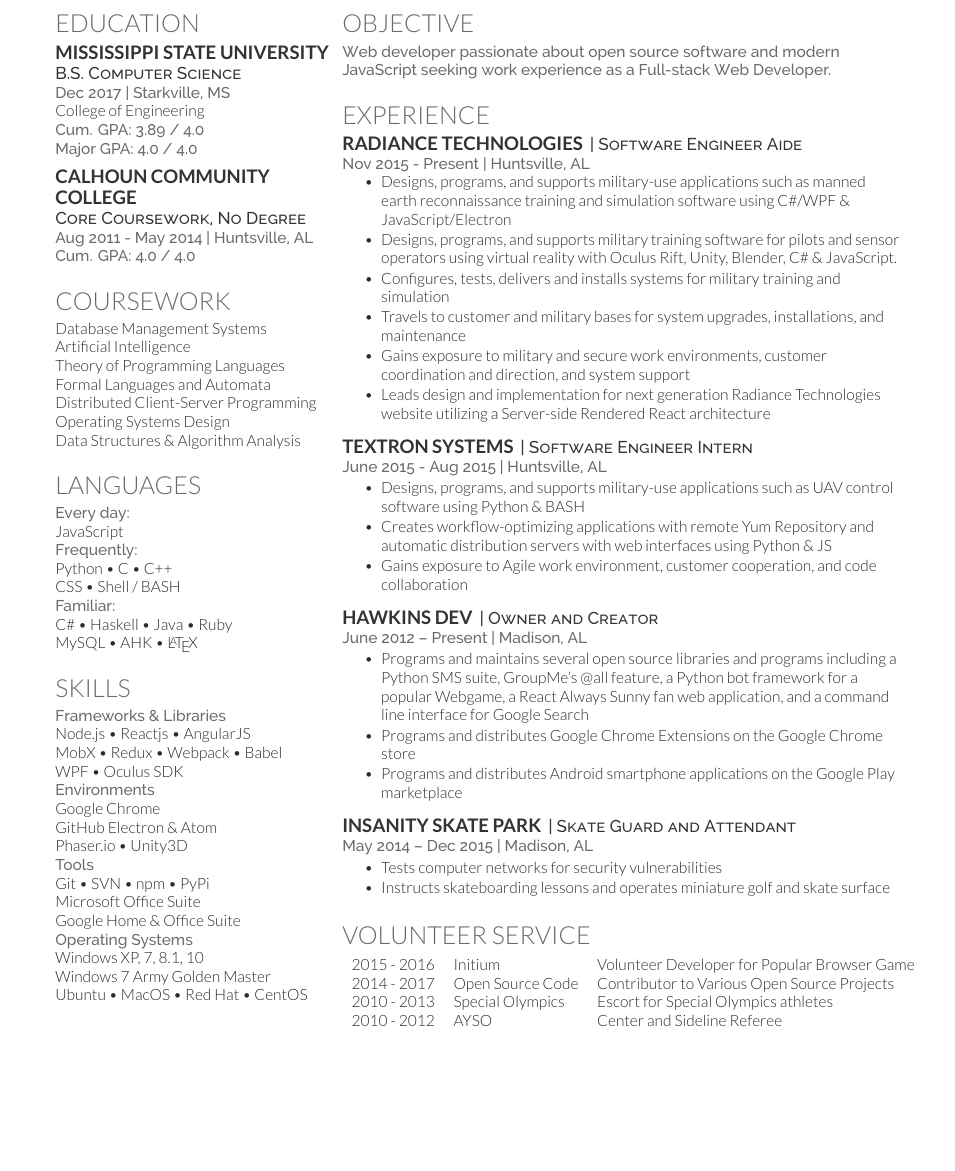
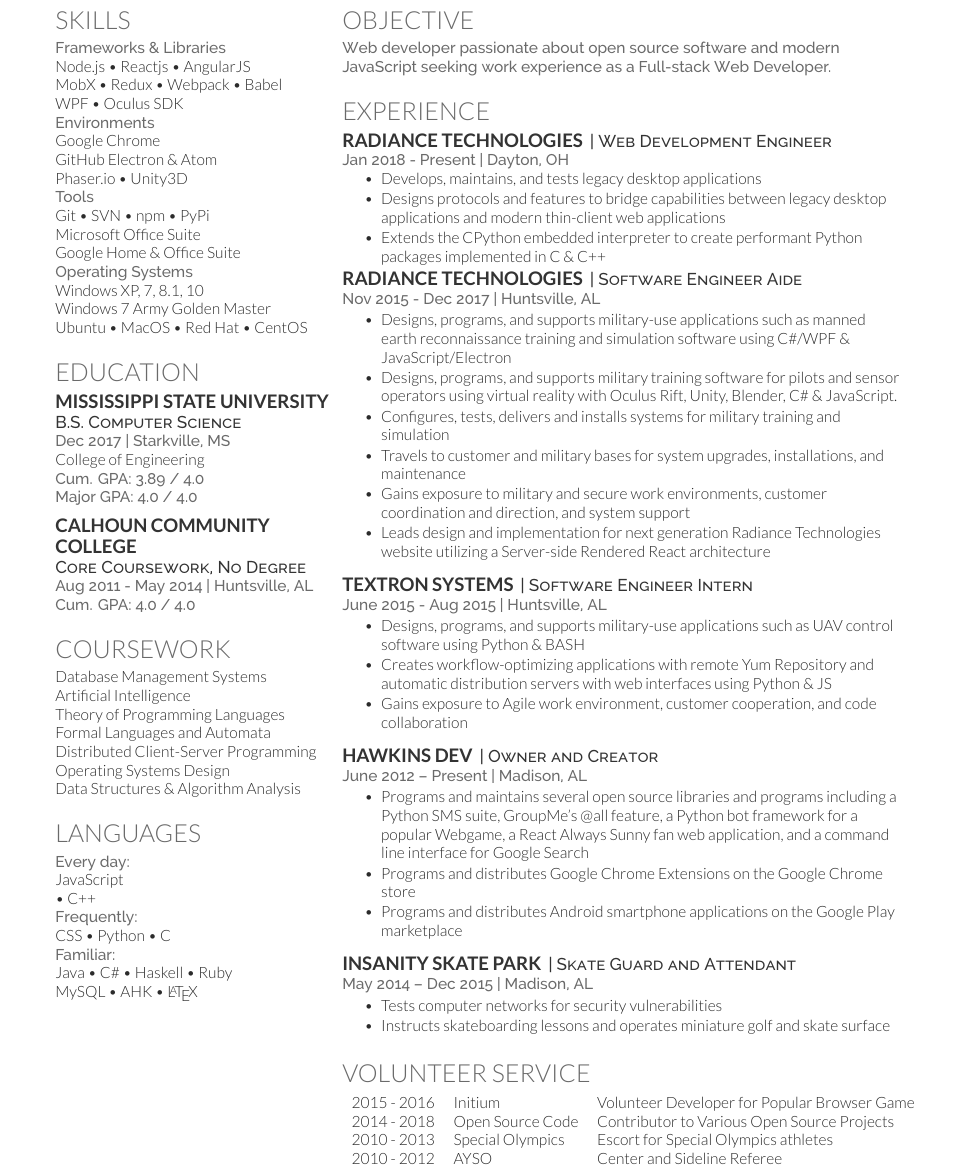
Before and after one commit to hawkins/resume, a LaTeX CV (resume.tex): part of the page before the commit and part of page 2 of 3 after it, cut so that both start at the same text, the shorter picture padded with empty space. Compiled offline with XeLaTeX.

Commit message:
Update compile.sh, reorganize resume content a bit

```diff
--- a/resume.tex
+++ b/resume.tex
@@ -44,6 +30,34 @@
 %
 %%%%%%%%%%%%%%%%%%%%%%%%%%%%%%%%%%%%%%
 \begin{minipage}[t]{0.33\textwidth}
+
+%%%%%%%%%%%%%%%%%%%%%%%%%%%%%%%%%%%%%%
+%     SKILLS
+%%%%%%%%%%%%%%%%%%%%%%%%%%%%%%%%%%%%%%
+
+\section{Skills}
+\location{Frameworks \& Libraries}
+Node.js \textbullet{} Reactjs \textbullet{} AngularJS \\
+MobX \textbullet{} Redux \textbullet{} Webpack \textbullet{} Babel \\
+WPF \textbullet{} Oculus SDK \\
+% Windows Presentation Foundation \\
+
+\location{Environments}
+Google Chrome \\
+GitHub Electron \& Atom \\
+Phaser.io \textbullet{} Unity3D \\
+
+\location{Tools}
+Git \textbullet{} SVN \textbullet{} npm \textbullet{} PyPi \\
+Microsoft Office Suite \\
+Google Home \& Office Suite \\
+
+\location{Operating Systems}
+Windows XP, 7, 8.1, 10\\
+Windows 7 Army Golden Master\\
+Ubuntu \textbullet{} MacOS \textbullet{} Red Hat \textbullet{} CentOS \\
+
+\sectionsep
 
 %%%%%%%%%%%%%%%%%%%%%%%%%%%%%%%%%%%%%%
 %     EDUCATION
@@ -108,43 +122,15 @@
 
 % \subsection{Programming}
 \location{Every day:}
-JavaScript \\
+JavaScript \\ \textbullet{} C++ \\
 \location{Frequently:}
-Python \textbullet{} C \textbullet{} C++ \\% \textbullet{}
-CSS \textbullet{} Shell / BASH \\
+CSS \textbullet{} Python \textbullet{} C \\
+% \textbullet{} Shell/BASH
 \location{Familiar:}
-C\# \textbullet{} Haskell \textbullet{} Java \textbullet{} Ruby \\
+Java \textbullet{} C\# \textbullet{} Haskell \textbullet{} Ruby \\
 % \textbullet{} CoffeeScript
 MySQL \textbullet{} AHK \textbullet{} \LaTeX \\
 % PIC24 & MIPS Assembly \\
-
-\sectionsep
-
-%%%%%%%%%%%%%%%%%%%%%%%%%%%%%%%%%%%%%%
-%     SKILLS
-%%%%%%%%%%%%%%%%%%%%%%%%%%%%%%%%%%%%%%
-
-\section{Skills}
-\location{Frameworks \& Libraries}
-Node.js \textbullet{} Reactjs \textbullet{} AngularJS \\
-MobX \textbullet{} Redux \textbullet{} Webpack \textbullet{} Babel \\
-WPF \textbullet{} Oculus SDK \\
-% Windows Presentation Foundation \\
-
-\location{Environments}
-Google Chrome \\
-GitHub Electron \& Atom \\
-Phaser.io \textbullet{} Unity3D \\
-
-\location{Tools}
-Git \textbullet{} SVN \textbullet{} npm \textbullet{} PyPi \\
-Microsoft Office Suite \\
-Google Home \& Office Suite \\
-
-\location{Operating Systems}
-Windows XP, 7, 8.1, 10\\
-Windows 7 Army Golden Master\\
-Ubuntu \textbullet{} MacOS \textbullet{} Red Hat \textbullet{} CentOS \\
 
 \sectionsep
 
@@ -172,11 +158,22 @@
 \section{Experience}
 
 \runsubsection{Radiance Technologies}
-\descript{| Software Engineer Aide }
-\location{Nov 2015 - Present | Huntsville, AL}
+\descript{| Web Development Engineer }
+\location{Jan 2018 - Present | Dayton, OH}
 \vspace{\topsep} % Hacky fix for awkward extra vertical space
 \begin{tightemize}
 % \item Utilizes D.o.D. Top Secret security clearance for classified assignments
+\item Develops, maintains, and tests legacy desktop applications
+\item Designs protocols and features to bridge capabilities between legacy desktop applications and modern thin-client web applications
+\item Extends the CPython embedded interpreter to create performant Python packages implemented in C \& C++
+% TODO: Talk about the field I work in, how I've provided input to new architecture decisions with my Node internals knowledge
+\end{tightemize}
+
+
+\runsubsection{Radiance Technologies}
+\descript{| Software Engineer Aide }
+\location{Nov 2015 - Dec 2017 | Huntsville, AL}
+\begin{tightemize}
 \item Designs, programs, and supports military-use applications such as manned earth reconnaissance training and simulation software using C\#/WPF \& JavaScript/Electron
 \item Designs, programs, and supports military training software for pilots and sensor operators using virtual reality with Oculus Rift, Unity, Blender, C\# \& JavaScript.
 \item Configures, tests, delivers and installs systems for military training and simulation
@@ -237,7 +224,7 @@
 \section{Volunteer Service}
 \begin{tabular}{rll}
 2015 - 2016 & Initium           & Volunteer Developer for Popular Browser Game \\
-2014 - 2017 & Open Source Code  & Contributor to Various Open Source Projects \\
+2014 - 2018 & Open Source Code  & Contributor to Various Open Source Projects \\
 2010 - 2013 & Special Olympics  & Escort for Special Olympics athletes \\
 % 2012        & Manna House       & Supply Delivery Unloader and General Assistant \\
 2010 - 2012 & AYSO              & Center and Sideline Referee \\
@@ -246,4 +233,13 @@
 \sectionsep
 
 \end{minipage}
+
+%%%%%%%%%%%%%%%%%%%%%%%%%%%%%%%%%%%%%%
+%
+%     PAGE 2
+%
+%%%%%%%%%%%%%%%%%%%%%%%%%%%%%%%%%%%%%%
+
+\begin{minipage}[t]{\textwidth}
+\end{minipage}
 \end{document}  \documentclass[]{article}
```
Also changed, not shown: resume.cls (+21 -4 lines), Josh_Hawkins_Resume_2017-10-03.pdf (deleted), README.md, resume.tex (28 more changed lines), 1 other file.
